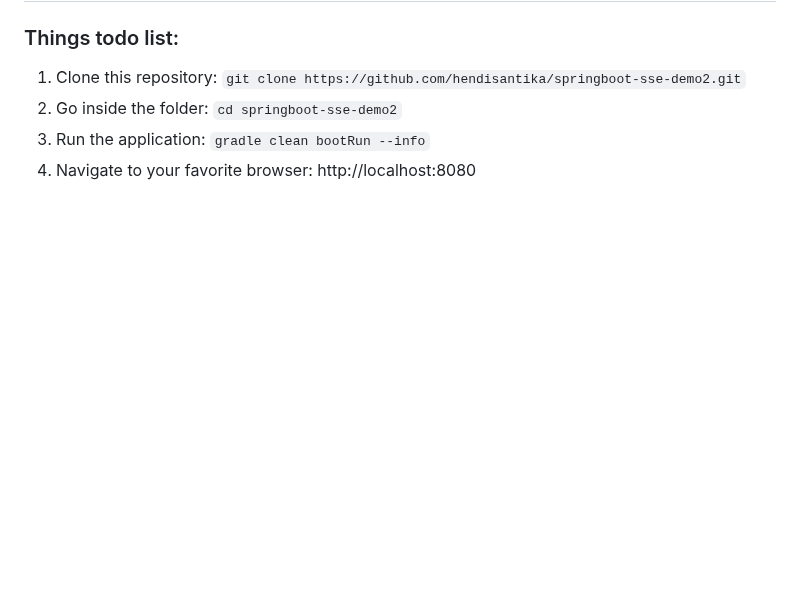
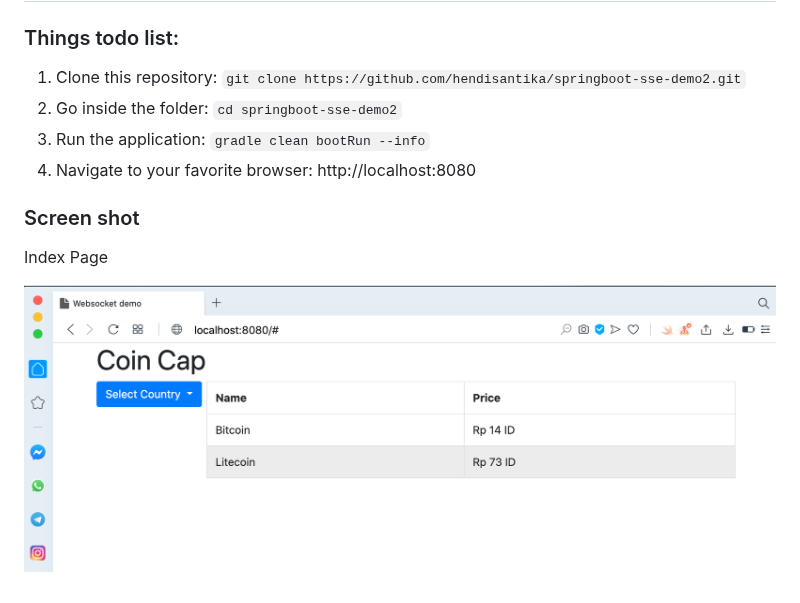
Before and after one commit to hendisantika/springboot-sse-demo2, a Markdown page: README.md, the part around the change. GitHub-like rendering; pictures changed too: img/sse.png (added); blank space fills up the shorter version.

Commit message:
#12 - Add images screen shot in README.md file

```diff
--- a/README.md
+++ b/README.md
@@ -4,3 +4,9 @@
 2. Go inside the folder: `cd springboot-sse-demo2`
 3. Run the application: `gradle clean bootRun --info`
 4. Navigate to your favorite browser: http://localhost:8080
+
+### Screen shot
+
+Index Page
+
+![Index Page](img/sse.png "Index Page")
```
